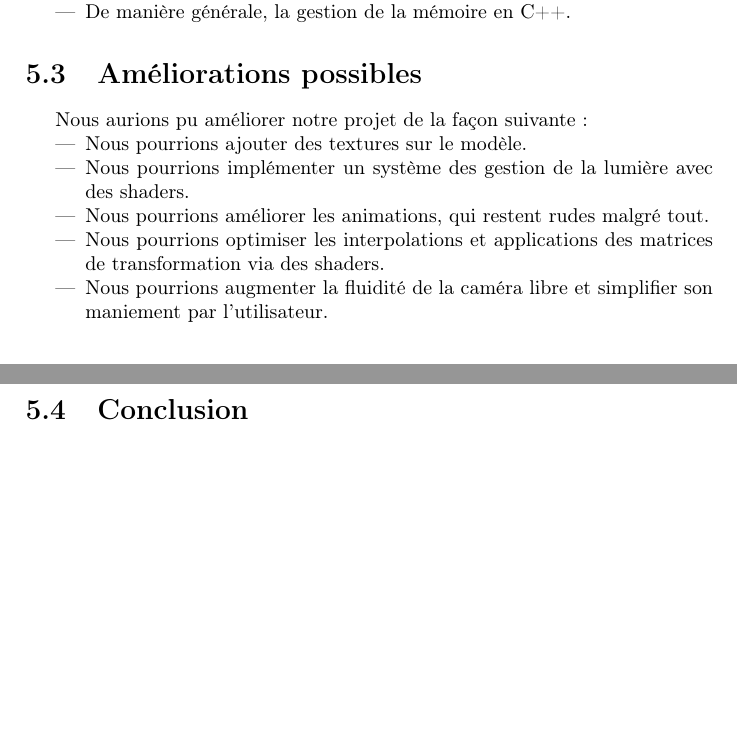
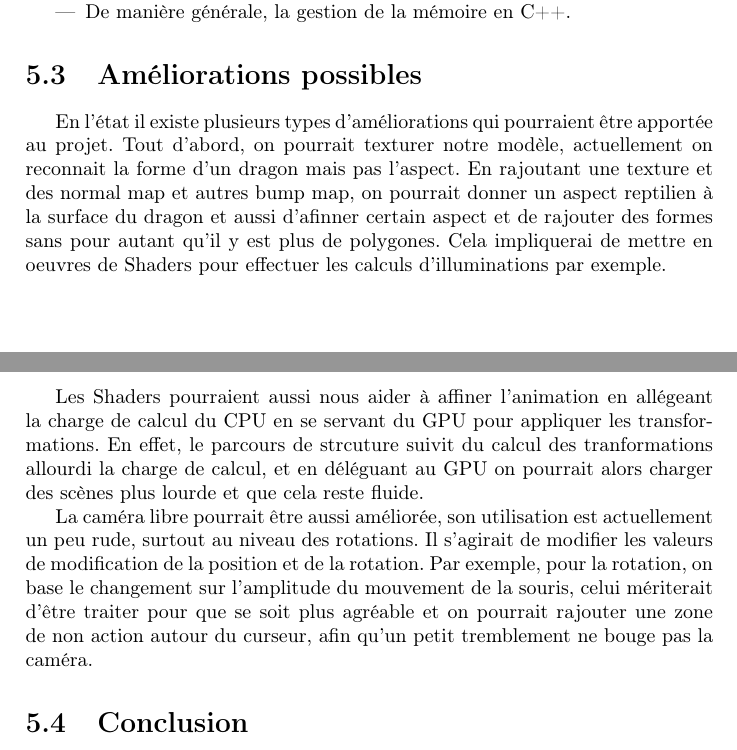
Before and after one commit to antoninwaltz/Dragon-Animation, a LaTeX document (rapport/IN55.tex): two parts of pages 11 and 12 of 13, joined at a grey line, cut so that both start at the same text, the shorter picture padded with empty space. Compiled offline with pdfLaTeX.

Commit message:
continue report

```diff
--- a/rapport/IN55.tex
+++ b/rapport/IN55.tex
@@ -161,14 +162,11 @@
 \end{itemize}
 \section{Améliorations possibles}
 \par
-Nous aurions pu améliorer notre projet de la façon suivante :
-\begin{itemize}
-\item Nous pourrions ajouter des textures sur le modèle.
-\item Nous pourrions implémenter un système des gestion de la lumière avec des shaders.
-\item Nous pourrions améliorer les animations, qui restent rudes malgré tout.
-\item Nous pourrions optimiser les interpolations et applications des matrices de transformation via des shaders.
-\item Nous pourrions augmenter la fluidité de la caméra libre et simplifier son maniement par l'utilisateur.
-\end{itemize}
+En l'état il existe plusieurs types d'améliorations qui pourraient être apportée au projet. Tout d'abord, on pourrait texturer notre modèle, actuellement on reconnait la forme d'un dragon mais pas l'aspect. En rajoutant une texture et des normal map et autres bump map, on pourrait donner un aspect reptilien à la surface du dragon et aussi d'afinner certain aspect et de rajouter des formes sans pour autant qu'il y est plus de polygones. Cela impliquerai de mettre en oeuvres de Shaders pour effectuer les calculs d'illuminations par exemple.
+
+Les Shaders pourraient aussi nous aider à affiner l'animation en allégeant la charge de calcul du CPU en se servant du GPU pour appliquer les transformations. En effet, le parcours de strcuture suivit du calcul des tranformations allourdi la charge de calcul, et en déléguant au GPU on pourrait alors charger des scènes plus lourde et que cela reste fluide.
+
+La caméra libre pourrait être aussi améliorée, son utilisation est actuellement un peu rude, surtout au niveau des rotations. Il s'agirait de modifier les valeurs de modification de la position et de la rotation. Par exemple, pour la rotation, on base le changement sur l'amplitude du mouvement de la souris, celui mériterait d'être traiter pour que se soit plus agréable et on pourrait rajouter une zone de non action autour du curseur, afin qu'un petit tremblement ne bouge pas la caméra.
 
 \section{Conclusion}
 \par
```
Also changed, not shown: rapport/IN55.tex (9 more changed lines).
